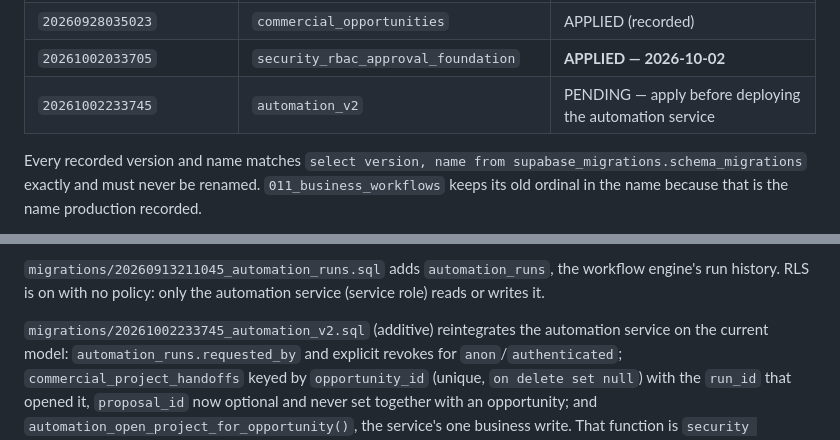
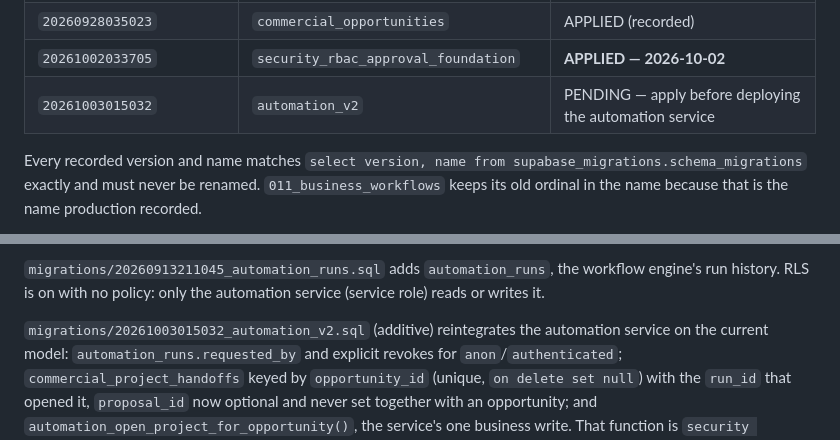
Before and after one commit to Pedruzz30/SpaceUnderground, a Markdown page: supabase/README.md, 2 parts joined by grey strips. Drawn GitHub-style.

Commit message:
docs(db): align automation migration version with production

```diff
--- a/supabase/README.md
+++ b/supabase/README.md
@@ -33,7 +33,7 @@ so older notes and commits stay easy to follow.
 | `20260928031922` | `financial_foundation` | APPLIED (recorded) |
 | `20260928035023` | `commercial_opportunities` | APPLIED (recorded) |
 | `20261002033705` | `security_rbac_approval_foundation` | **APPLIED — 2026-10-02** |
-| `20261002233745` | `automation_v2` | PENDING — apply before deploying the automation service |
+| `20261003015032` | `automation_v2` | PENDING — apply before deploying the automation service |
 
 Every recorded version and name matches
 `select version, name from supabase_migrations.schema_migrations` exactly and
@@ -89,7 +89,7 @@ column defaults to false and the migration enables CASE 001 and 002.
 workflow engine's run history. RLS is on with no policy: only the automation
 service (service role) reads or writes it.
 
-`migrations/20261002233745_automation_v2.sql` (additive) reintegrates the
+`migrations/20261003015032_automation_v2.sql` (additive) reintegrates the
 automation service on the current model: `automation_runs.requested_by` and
 explicit revokes for `anon`/`authenticated`; `commercial_project_handoffs`
 keyed by `opportunity_id` (unique, `on delete set null`) with the `run_id`
```
